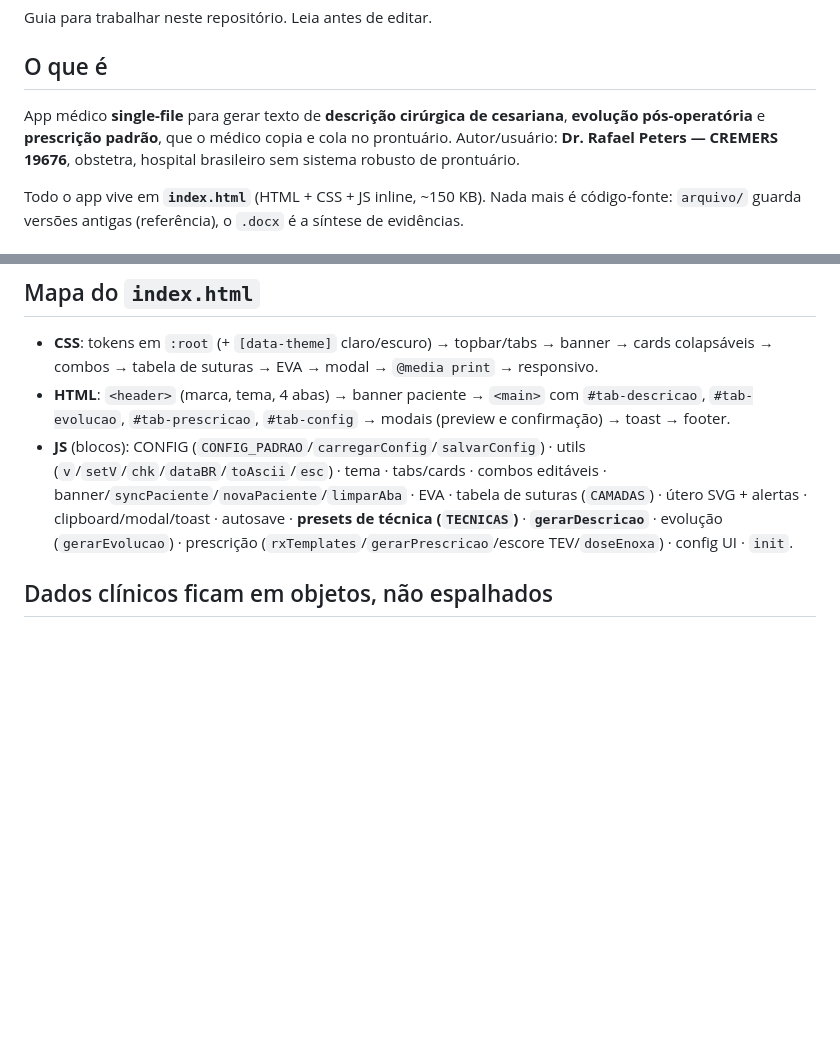
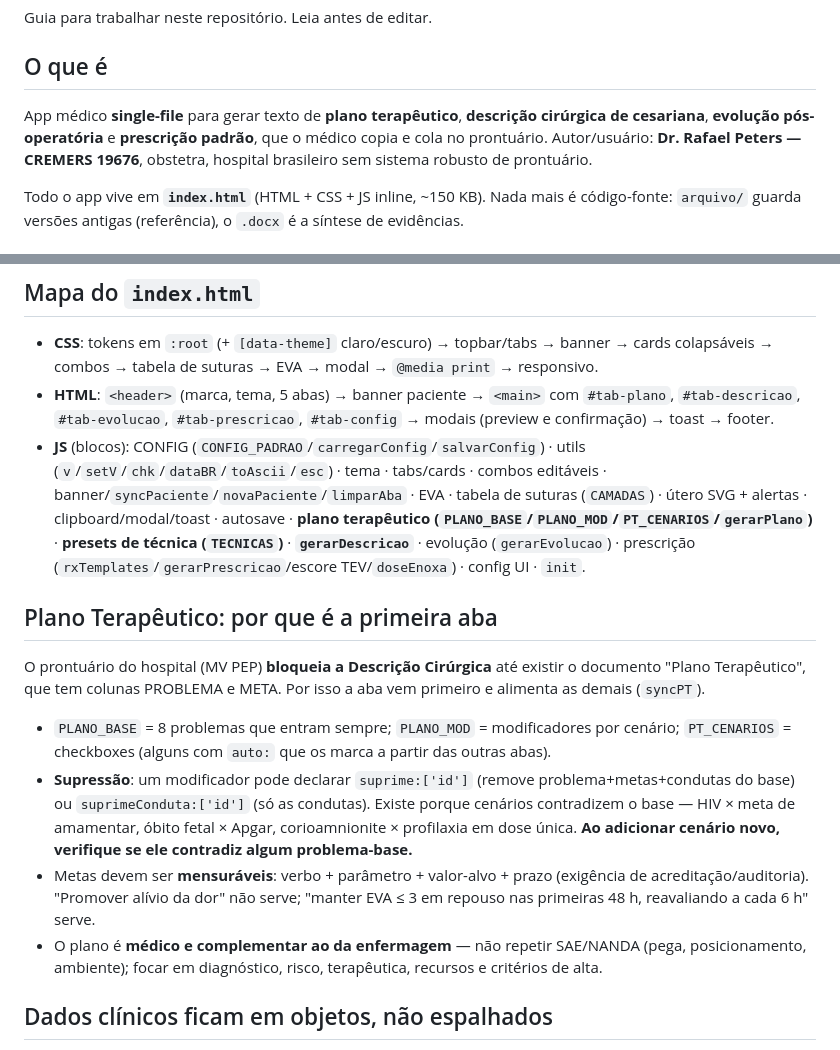
Before and after one commit to rafael-peters/cesariana, a Markdown page: CLAUDE.md, 2 parts joined by grey strips. Rendered like a GitHub page; blank space fills up the shorter version.

Commit message:
docs: documenta a aba Plano Terapeutico no CLAUDE.md e no README
Registra por que a aba e a primeira do fluxo (bloqueio do MV), a estrutura
PLANO_BASE/PLANO_MOD/PT_CENARIOS, o mecanismo de supressao de problemas-base
contraditorios e a exigencia de metas mensuraveis.

Co-Authored-By: Claude Opus 4.8 (1M context) <noreply@anthropic.com>

```diff
--- a/CLAUDE.md
+++ b/CLAUDE.md
@@ -4,7 +4,7 @@ Guia para trabalhar neste repositório. Leia antes de editar.
 
 ## O que é
 
-App médico **single-file** para gerar texto de **descrição cirúrgica de cesariana**, **evolução pós-operatória** e **prescrição padrão**, que o médico copia e cola no prontuário. Autor/usuário: **Dr. Rafael Peters — CREMERS 19676**, obstetra, hospital brasileiro sem sistema robusto de prontuário.
+App médico **single-file** para gerar texto de **plano terapêutico**, **descrição cirúrgica de cesariana**, **evolução pós-operatória** e **prescrição padrão**, que o médico copia e cola no prontuário. Autor/usuário: **Dr. Rafael Peters — CREMERS 19676**, obstetra, hospital brasileiro sem sistema robusto de prontuário.
 
 Todo o app vive em **`index.html`** (HTML + CSS + JS inline, ~150 KB). Nada mais é código-fonte: `arquivo/` guarda versões antigas (referência), o `.docx` é a síntese de evidências.
 
@@ -28,8 +28,17 @@ São o mesmo arquivo. Não crie build, não separe versões, não duplique.
 ## Mapa do `index.html`
 
 - **CSS**: tokens em `:root` (+ `[data-theme]` claro/escuro) → topbar/tabs → banner → cards colapsáveis → combos → tabela de suturas → EVA → modal → `@media print` → responsivo.
-- **HTML**: `<header>` (marca, tema, 4 abas) → banner paciente → `<main>` com `#tab-descricao`, `#tab-evolucao`, `#tab-prescricao`, `#tab-config` → modais (preview e confirmação) → toast → footer.
-- **JS** (blocos): CONFIG (`CONFIG_PADRAO`/`carregarConfig`/`salvarConfig`) · utils (`v`/`setV`/`chk`/`dataBR`/`toAscii`/`esc`) · tema · tabs/cards · combos editáveis · banner/`syncPaciente`/`novaPaciente`/`limparAba` · EVA · tabela de suturas (`CAMADAS`) · útero SVG + alertas · clipboard/modal/toast · autosave · **presets de técnica (`TECNICAS`)** · **`gerarDescricao`** · evolução (`gerarEvolucao`) · prescrição (`rxTemplates`/`gerarPrescricao`/escore TEV/`doseEnoxa`) · config UI · `init`.
+- **HTML**: `<header>` (marca, tema, 5 abas) → banner paciente → `<main>` com `#tab-plano`, `#tab-descricao`, `#tab-evolucao`, `#tab-prescricao`, `#tab-config` → modais (preview e confirmação) → toast → footer.
+- **JS** (blocos): CONFIG (`CONFIG_PADRAO`/`carregarConfig`/`salvarConfig`) · utils (`v`/`setV`/`chk`/`dataBR`/`toAscii`/`esc`) · tema · tabs/cards · combos editáveis · banner/`syncPaciente`/`novaPaciente`/`limparAba` · EVA · tabela de suturas (`CAMADAS`) · útero SVG + alertas · clipboard/modal/toast · autosave · **plano terapêutico (`PLANO_BASE`/`PLANO_MOD`/`PT_CENARIOS`/`gerarPlano`)** · **presets de técnica (`TECNICAS`)** · **`gerarDescricao`** · evolução (`gerarEvolucao`) · prescrição (`rxTemplates`/`gerarPrescricao`/escore TEV/`doseEnoxa`) · config UI · `init`.
+
+## Plano Terapêutico: por que é a primeira aba
+
+O prontuário do hospital (MV PEP) **bloqueia a Descrição Cirúrgica** até existir o documento "Plano Terapêutico", que tem colunas PROBLEMA e META. Por isso a aba vem primeiro e alimenta as demais (`syncPT`).
+
+- `PLANO_BASE` = 8 problemas que entram sempre; `PLANO_MOD` = modificadores por cenário; `PT_CENARIOS` = checkboxes (alguns com `auto:` que os marca a partir das outras abas).
+- **Supressão**: um modificador pode declarar `suprime:['id']` (remove problema+metas+condutas do base) ou `suprimeConduta:['id']` (só as condutas). Existe porque cenários contradizem o base — HIV × meta de amamentar, óbito fetal × Apgar, corioamnionite × profilaxia em dose única. **Ao adicionar cenário novo, verifique se ele contradiz algum problema-base.**
+- Metas devem ser **mensuráveis**: verbo + parâmetro + valor-alvo + prazo (exigência de acreditação/auditoria). "Promover alívio da dor" não serve; "manter EVA ≤ 3 em repouso nas primeiras 48 h, reavaliando a cada 6 h" serve.
+- O plano é **médico e complementar ao da enfermagem** — não repetir SAE/NANDA (pega, posicionamento, ambiente); focar em diagnóstico, risco, terapêutica, recursos e critérios de alta.
 
 ## Dados clínicos ficam em objetos, não espalhados
 
```
Also changed, not shown: README.md (+1 -0 lines).
